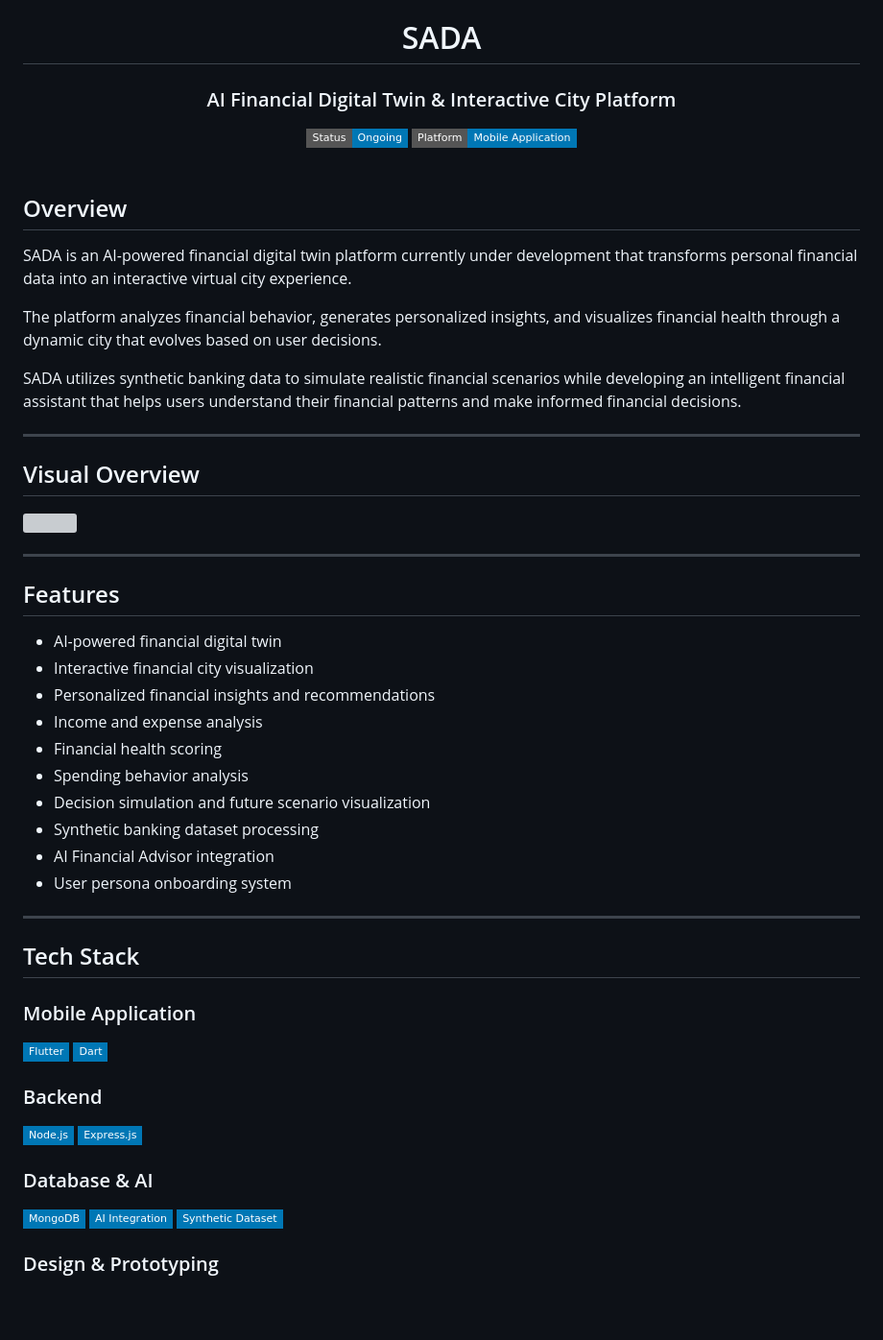
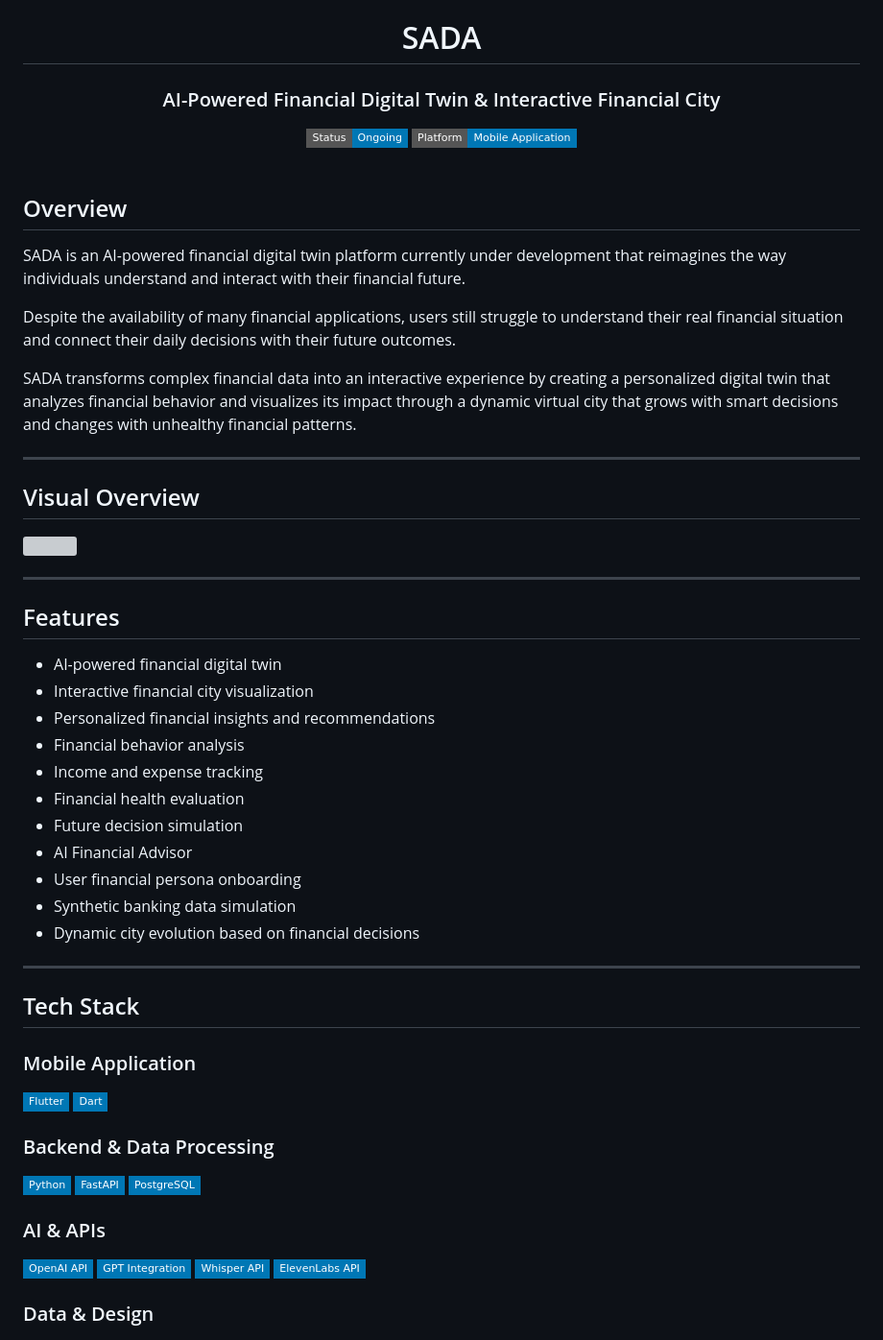
Before and after one commit to Reham-Fagih/Sada, a Markdown page: README.md, the part around one of its changes. Shown at 96% size. Rendered like a GitHub page; badges without logos; blank space fills up the shorter version; grey boxes are pictures that could not be loaded.

```diff
--- a/README.md
+++ b/README.md
@@ -2,7 +2,7 @@
 
 # SADA
 
-### AI Financial Digital Twin & Interactive City Platform
+### AI-Powered Financial Digital Twin & Interactive Financial City
 
 <img src="https://img.shields.io/badge/Status-Ongoing-0077B5?style=flat-square"/>
 <img src="https://img.shields.io/badge/Platform-Mobile%20Application-0077B5?style=flat-square"/>
@@ -13,11 +13,11 @@
 
 ## Overview
 
-SADA is an AI-powered financial digital twin platform currently under development that transforms personal financial data into an interactive virtual city experience.
+SADA is an AI-powered financial digital twin platform currently under development that reimagines the way individuals understand and interact with their financial future.
 
-The platform analyzes financial behavior, generates personalized insights, and visualizes financial health through a dynamic city that evolves based on user decisions.
+Despite the availability of many financial applications, users still struggle to understand their real financial situation and connect their daily decisions with their future outcomes.
 
-SADA utilizes synthetic banking data to simulate realistic financial scenarios while developing an intelligent financial assistant that helps users understand their financial patterns and make informed financial decisions.
+SADA transforms complex financial data into an interactive experience by creating a personalized digital twin that analyzes financial behavior and visualizes its impact through a dynamic virtual city that grows with smart decisions and changes with unhealthy financial patterns.
 
 ---
 
@@ -32,36 +32,43 @@ SADA utilizes synthetic banking data to simulate realistic financial scenarios w
 - AI-powered financial digital twin
 - Interactive financial city visualization
 - Personalized financial insights and recommendations
-- Income and expense analysis
-- Financial health scoring
-- Spending behavior analysis
-- Decision simulation and future scenario visualization
-- Synthetic banking dataset processing
-- AI Financial Advisor integration
-- User persona onboarding system
+- Financial behavior analysis
+- Income and expense tracking
+- Financial health evaluation
+- Future decision simulation
+- AI Financial Advisor
+- User financial persona onboarding
+- Synthetic banking data simulation
+- Dynamic city evolution based on financial decisions
 
 ---
 
 ## Tech Stack
 
 ### Mobile Application
+
 <p>
   <img src="https://img.shields.io/badge/Flutter-0077B5?style=flat-square&logo=Flutter&logoColor=white"/>
   <img src="https://img.shields.io/badge/Dart-0077B5?style=flat-square&logo=Dart&logoColor=white"/>
 </p>
 
-### Backend
+### Backend & Data Processing
+
 <p>
-  <img src="https://img.shields.io/badge/Node.js-0077B5?style=flat-square&logo=Node.js&logoColor=white"/>
-  <img src="https://img.shields.io/badge/Express.js-0077B5?style=flat-square&logo=Express&logoColor=white"/>
+  <img src="https://img.shields.io/badge/Python-0077B5?style=flat-square&logo=Python&logoColor=white"/>
+  <img src="https://img.shields.io/badge/FastAPI-0077B5?style=flat-square&logo=FastAPI&logoColor=white"/>
+  <img src="https://img.shields.io/badge/PostgreSQL-0077B5?style=flat-square&logo=PostgreSQL&logoColor=white"/>
 </p>
 
-### Database & AI
+### AI & APIs
+
 <p>
-  <img src="https://img.shields.io/badge/MongoDB-0077B5?style=flat-square&logo=MongoDB&logoColor=white"/>
-  <img src="https://img.shields.io/badge/AI%20Integration-0077B5?style=flat-square"/>
-  <img src="https://img.shields.io/badge/Synthetic%20Dataset-0077B5?style=flat-square"/>
+  <img src="https://img.shields.io/badge/OpenAI%20API-0077B5?style=flat-square"/>
+  <img src="https://img.shields.io/badge/GPT%20Integration-0077B5?style=flat-square"/>
+  <img src="https://img.shields.io/badge/Whisper%20API-0077B5?style=flat-square"/>
+  <img src="https://img.shields.io/badge/ElevenLabs%20API-0077B5?style=flat-square"/>
 </p>
 
-### Design & Prototyping
+### Data & Design
+
 <p>
```
Also changed, not shown: other parts of README.md (+36 -17 lines).
